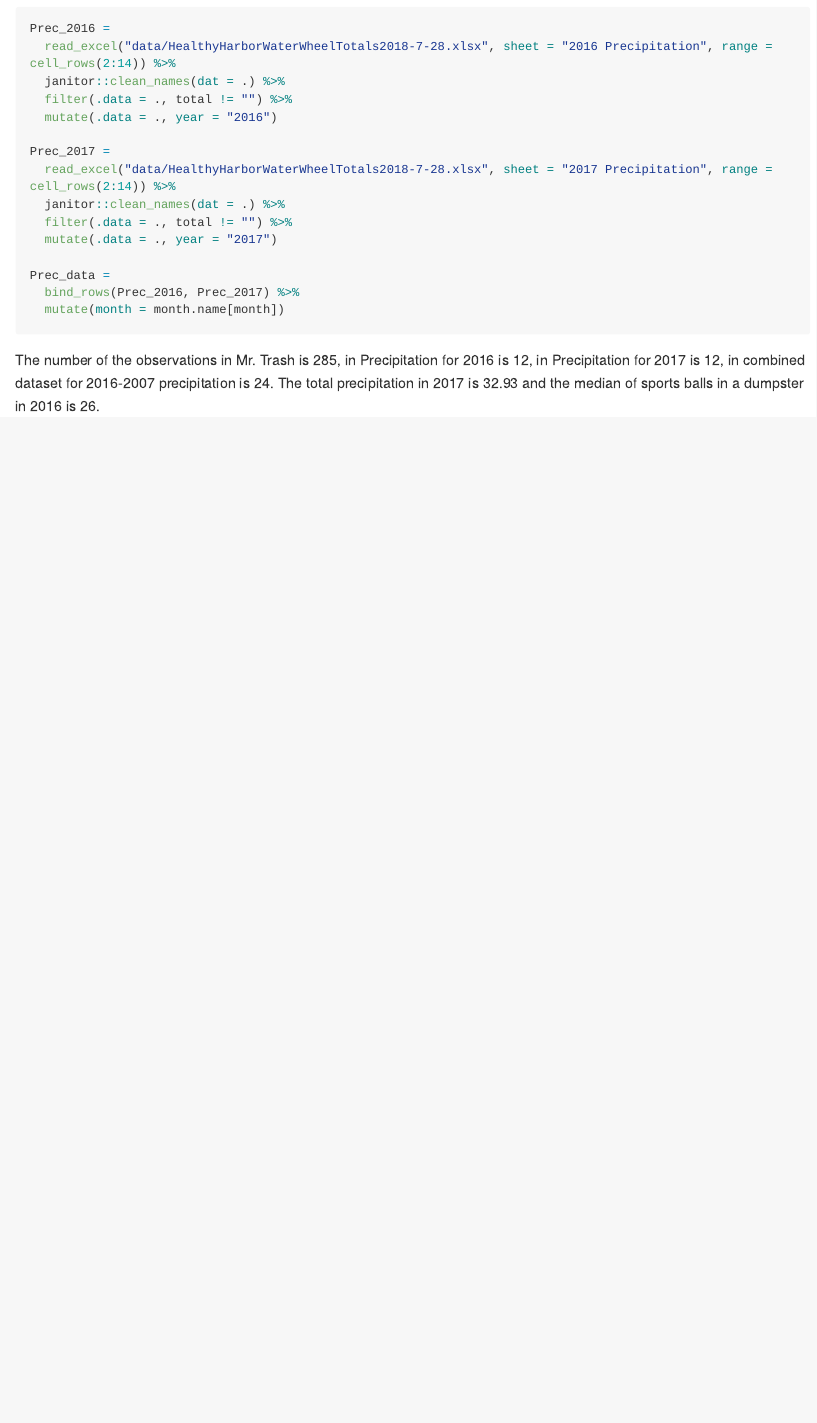
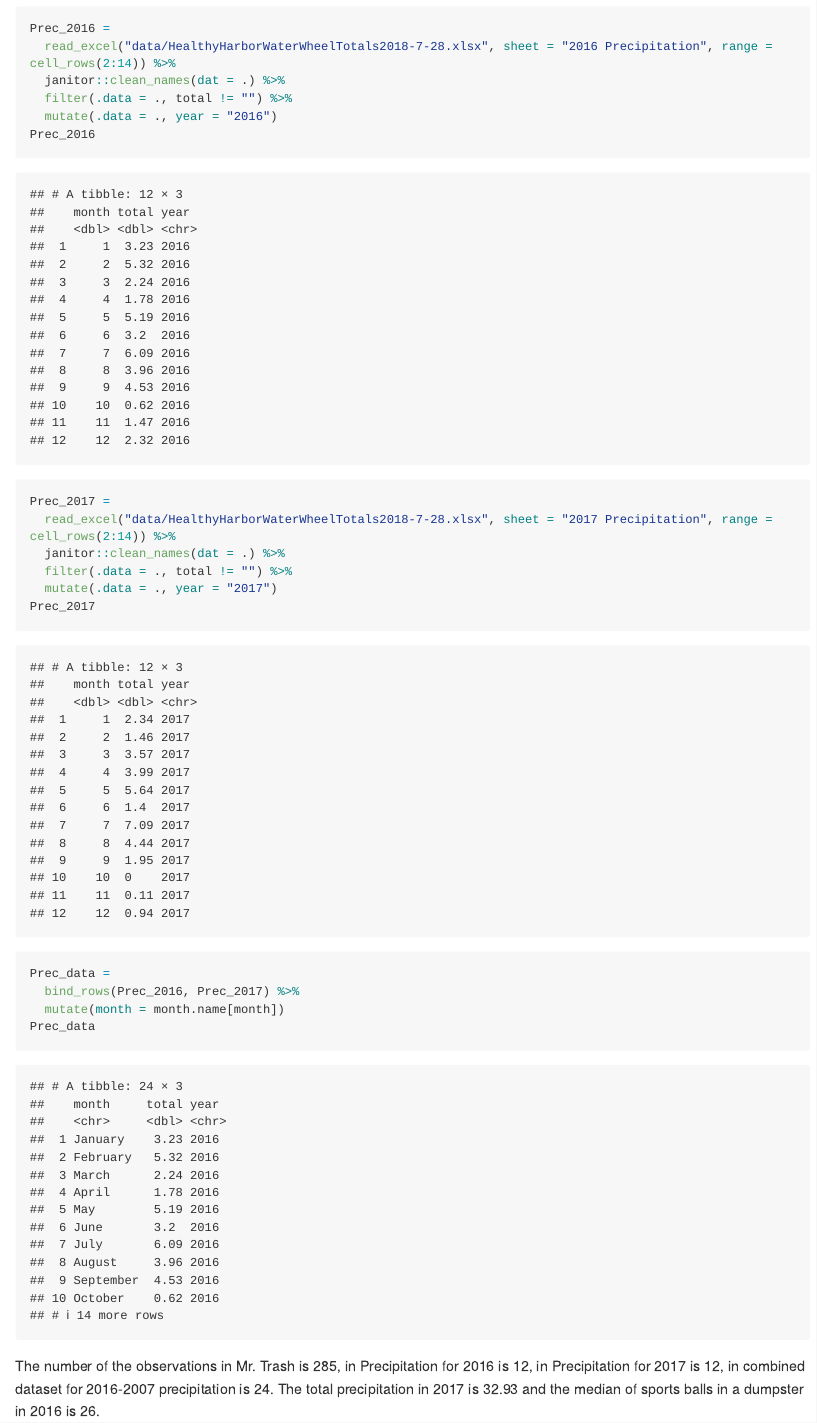
Before and after one commit to Lunararic/p8105_hw2_yg2625, an R Markdown document (p8105_hw2_yg2625.Rmd): the page in a window 1100 px wide, from 2430 px down before the commit and from 3240 px down after it, so that both start at the same text. Rendered offline with R 4.5, knitr and Pandoc, with nearby package versions; some code elsewhere in the file could not run offline; long lines of code are wrapped; column names are cleaned by a stand-in for the janitor package.

Commit message:
Modified code to show a brief output of dataset after tidying

````diff
--- a/p8105_hw2_yg2625.Rmd
+++ b/p8105_hw2_yg2625.Rmd
@@ -67,16 +70,19 @@ Prec_2016 =
   janitor::clean_names(dat = .) %>%
   filter(.data = ., total != "") %>%
   mutate(.data = ., year = "2016")
+Prec_2016
 
 Prec_2017 =
   read_excel("data/HealthyHarborWaterWheelTotals2018-7-28.xlsx", sheet = "2017 Precipitation", range = cell_rows(2:14)) %>%
   janitor::clean_names(dat = .) %>%
   filter(.data = ., total != "") %>%
   mutate(.data = ., year = "2017")
+Prec_2017
 
 Prec_data =
   bind_rows(Prec_2016, Prec_2017) %>%
   mutate(month = month.name[month])
+Prec_data
 
 ```
 
````
Also changed, not shown: p8105_hw2_yg2625.md, p8105_hw2_yg2625.Rmd (5 more changed lines).
